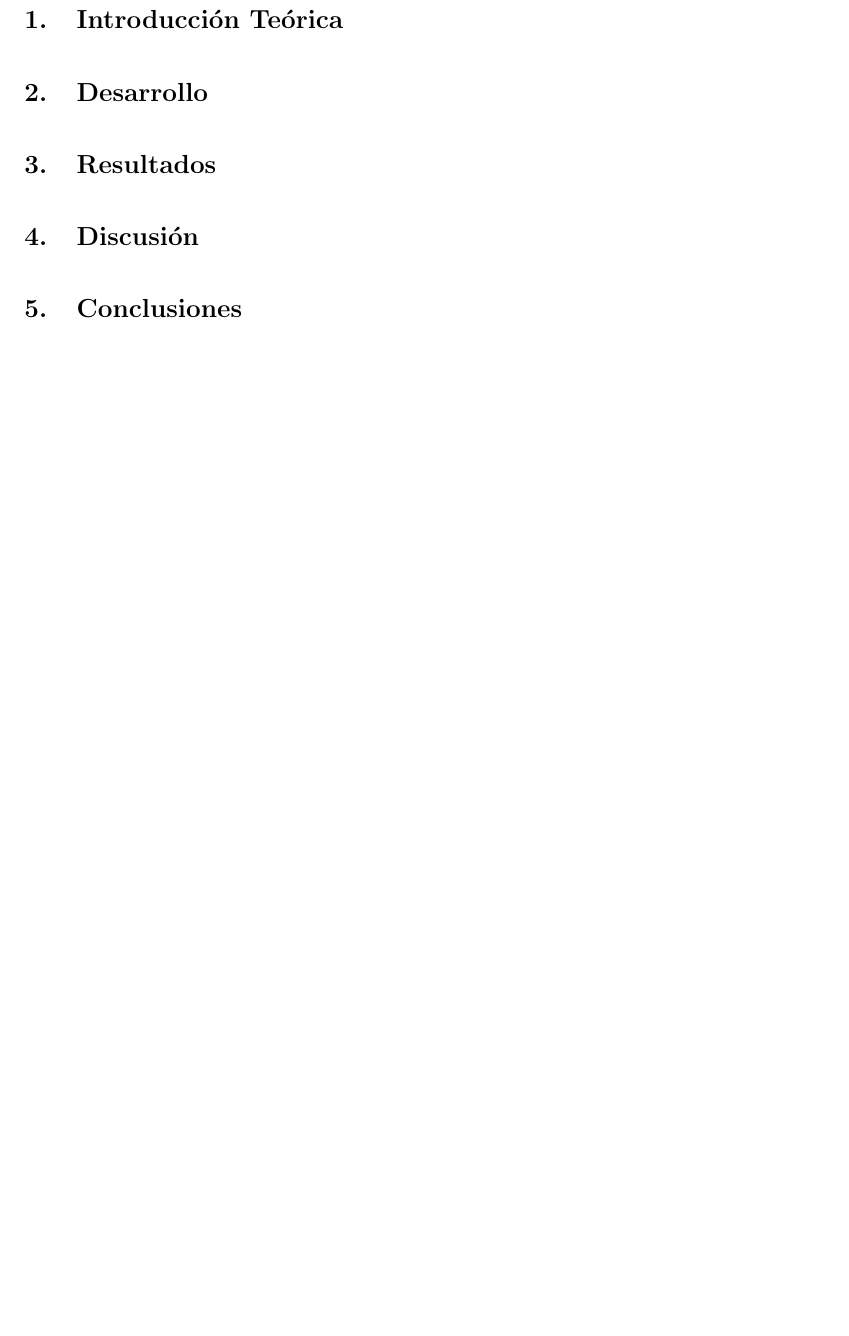
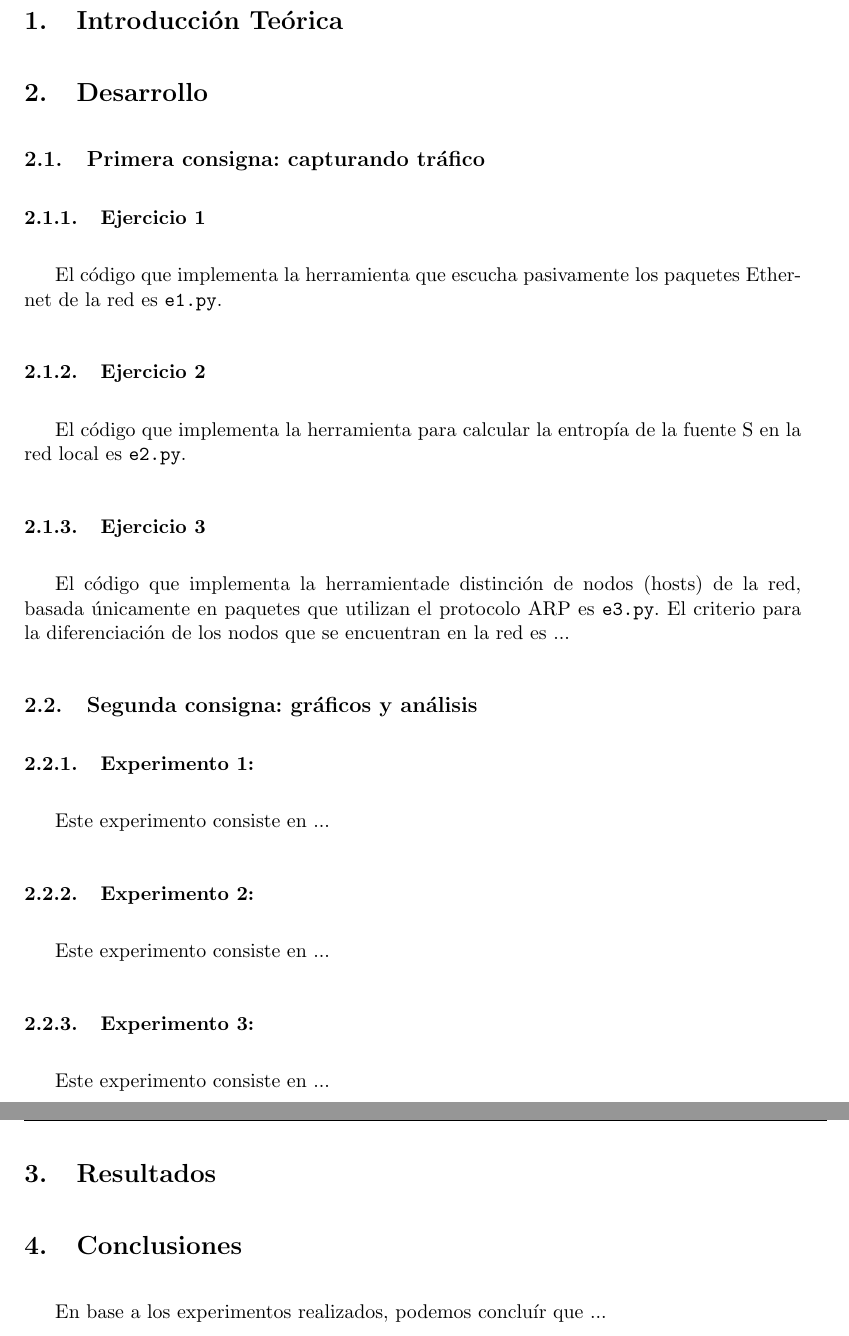
Before and after one commit to gpfernandezflorio/TdC-Tp1, a LaTeX document (informe/informe.tex, which reads informe/conclusiones.tex, informe/desarrollo.tex): part of page 2 of 4 before the commit and two parts of pages 3 and 4 of 6 after it, the two joined at a grey line, cut so that both start at the same text, the shorter picture padded with empty space. Compiled offline with pdfLaTeX.

Commit message:
Template informe

```diff
--- a/informe/conclusiones.tex
+++ b/informe/conclusiones.tex
@@ -0,0 +1 @@
+En base a los experimentos realizados, podemos concluír que ... %TODO
--- a/informe/desarrollo.tex
+++ b/informe/desarrollo.tex
@@ -0,0 +1,26 @@
+\subsection{Primera consigna: capturando tráfico}
+
+\subsubsection{Ejercicio 1}
+El código que implementa la herramienta que escucha pasivamente los paquetes Ethernet de la red es \texttt{e1.py}.
+
+\subsubsection{Ejercicio 2}
+El código que implementa la herramienta para calcular la entropía de la fuente S en la red local es \texttt{e2.py}.
+
+\subsubsection{Ejercicio 3}
+El código que implementa la herramientade distinción de nodos (hosts) de la red, basada únicamente en paquetes que
+utilizan el protocolo ARP es \texttt{e3.py}. El criterio para la diferenciación de los nodos que se encuentran en
+la red es ... %TODO
+
+\subsection{Segunda consigna: gráficos y análisis}
+
+\subsubsection{Experimento 1: }
+
+Este experimento consiste en ... %TODO
+
+\subsubsection{Experimento 2: }
+
+Este experimento consiste en ... %TODO
+
+\subsubsection{Experimento 3: }
+
+Este experimento consiste en ... %TODO
--- a/informe/informe.tex
+++ b/informe/informe.tex
@@ -17,9 +17,6 @@
 
 \usepackage[spanish]{babel}
 \parskip = 11pt
-\newcommand{\real}{\mathbb{R}}
-\newcommand{\nat}{\mathbb{N}}
-
 \addtolength{\topmargin}{-1cm}
 \addtolength{\textheight}{2.2cm}
 \addtolength{\textwidth}{-.5cm}
@@ -50,10 +49,6 @@
 
 \input{resultados.tex}
 
-\section{Discusión}
-
-\input{discusion.tex}
-
 \section{Conclusiones}
 \input{conclusiones.tex}
 
```
Also changed, not shown: informe/apendice.tex (+1 -1 lines), informe/discusion.tex (deleted), informe/informe.pdf, informe/informe.tex (2 more changed lines).
